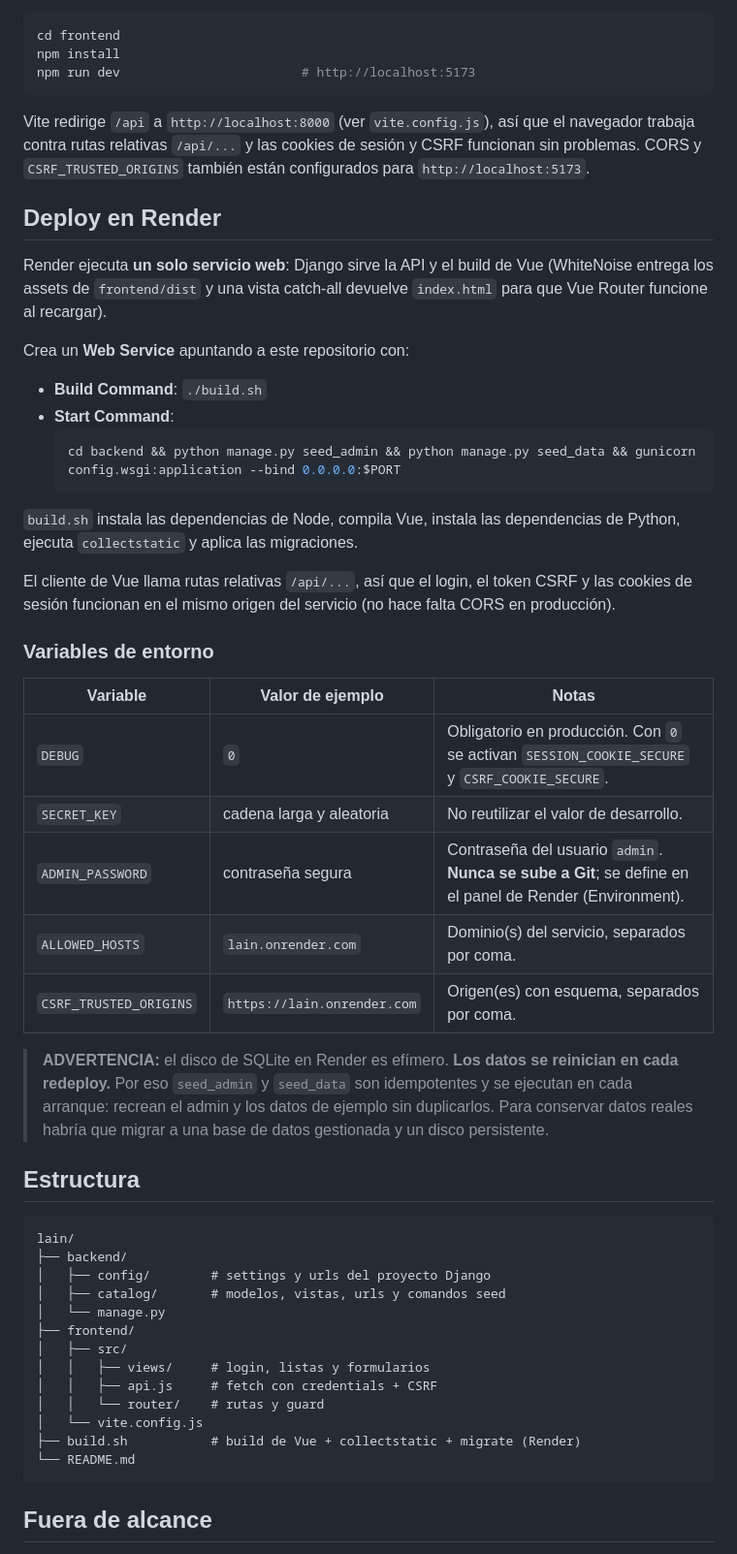
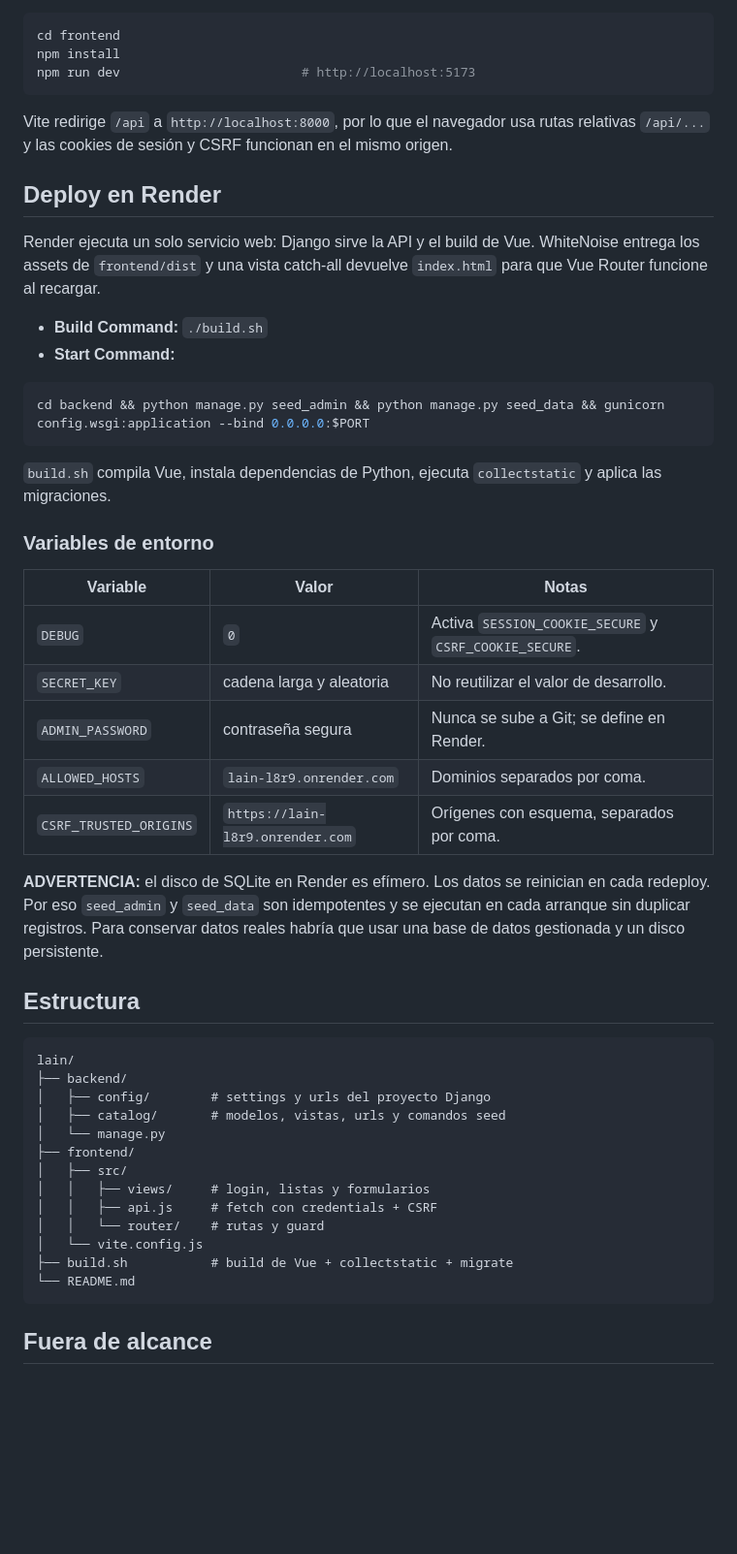
Before and after one commit to DylanRuiz06/Lain-nstc, a Markdown page: README.md, the part around one of its changes. Shown at 97% size. Drawn GitHub-style; blank space fills up the shorter version.

````diff
--- a/README.md
+++ b/README.md
@@ -80,47 +70,40 @@ npm install
 npm run dev                        # http://localhost:5173
 ```
 
-Vite redirige `/api` a `http://localhost:8000` (ver `vite.config.js`), así que el
-navegador trabaja contra rutas relativas `/api/...` y las cookies de sesión y
-CSRF funcionan sin problemas. CORS y `CSRF_TRUSTED_ORIGINS` también están
-configurados para `http://localhost:5173`.
+Vite redirige `/api` a `http://localhost:8000`, por lo que el navegador usa
+rutas relativas `/api/...` y las cookies de sesión y CSRF funcionan en el mismo
+origen.
 
 ## Deploy en Render
 
-Render ejecuta **un solo servicio web**: Django sirve la API y el build de Vue
-(WhiteNoise entrega los assets de `frontend/dist` y una vista catch-all devuelve
-`index.html` para que Vue Router funcione al recargar).
+Render ejecuta un solo servicio web: Django sirve la API y el build de Vue.
+WhiteNoise entrega los assets de `frontend/dist` y una vista catch-all devuelve
+`index.html` para que Vue Router funcione al recargar.
 
-Crea un **Web Service** apuntando a este repositorio con:
+- **Build Command:** `./build.sh`
+- **Start Command:**
 
-- **Build Command**: `./build.sh`
-- **Start Command**:
-  ```bash
-  cd backend && python manage.py seed_admin && python manage.py seed_data && gunicorn config.wsgi:application --bind 0.0.0.0:$PORT
-  ```
+```bash
+cd backend && python manage.py seed_admin && python manage.py seed_data && gunicorn config.wsgi:application --bind 0.0.0.0:$PORT
+```
 
-`build.sh` instala las dependencias de Node, compila Vue, instala las
-dependencias de Python, ejecuta `collectstatic` y aplica las migraciones.
-
-El cliente de Vue llama rutas relativas `/api/...`, así que el login, el token
-CSRF y las cookies de sesión funcionan en el mismo origen del servicio (no hace
-falta CORS en producción).
+`build.sh` compila Vue, instala dependencias de Python, ejecuta `collectstatic`
+y aplica las migraciones.
 
 ### Variables de entorno
 
-| Variable | Valor de ejemplo | Notas |
+| Variable | Valor | Notas |
 | --- | --- | --- |
-| `DEBUG` | `0` | Obligatorio en producción. Con `0` se activan `SESSION_COOKIE_SECURE` y `CSRF_COOKIE_SECURE`. |
+| `DEBUG` | `0` | Activa `SESSION_COOKIE_SECURE` y `CSRF_COOKIE_SECURE`. |
 | `SECRET_KEY` | cadena larga y aleatoria | No reutilizar el valor de desarrollo. |
-| `ADMIN_PASSWORD` | contraseña segura | Contraseña del usuario `admin`. **Nunca se sube a Git**; se define en el panel de Render (Environment). |
-| `ALLOWED_HOSTS` | `lain.onrender.com` | Dominio(s) del servicio, separados por coma. |
-| `CSRF_TRUSTED_ORIGINS` | `https://lain.onrender.com` | Origen(es) con esquema, separados por coma. |
+| `ADMIN_PASSWORD` | contraseña segura | Nunca se sube a Git; se define en Render. |
+| `ALLOWED_HOSTS` | `lain-l8r9.onrender.com` | Dominios separados por coma. |
+| `CSRF_TRUSTED_ORIGINS` | `https://lain-l8r9.onrender.com` | Orígenes con esquema, separados por coma. |
 
-> **ADVERTENCIA:** el disco de SQLite en Render es efímero. **Los datos se
-> reinician en cada redeploy.** Por eso `seed_admin` y `seed_data` son
-> idempotentes y se ejecutan en cada arranque: recrean el admin y los datos de
-> ejemplo sin duplicarlos. Para conservar datos reales habría que migrar a una
-> base de datos gestionada y un disco persistente.
+**ADVERTENCIA:** el disco de SQLite en Render es efímero. Los datos se reinician
+en cada redeploy. Por eso `seed_admin` y `seed_data` son idempotentes y se
+ejecutan en cada arranque sin duplicar registros. Para conservar datos reales
+habría que usar una base de datos gestionada y un disco persistente.
 
 ## Estructura
 
@@ -136,7 +119,7 @@ lain/
 │   │   ├── api.js     # fetch con credentials + CSRF
 │   │   └── router/    # rutas y guard
 │   └── vite.config.js
-├── build.sh           # build de Vue + collectstatic + migrate (Render)
+├── build.sh           # build de Vue + collectstatic + migrate
 └── README.md
 ```
 
````
Also changed, not shown: other parts of README.md (+32 -42 lines).
